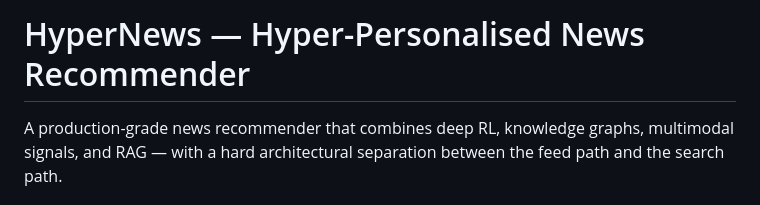
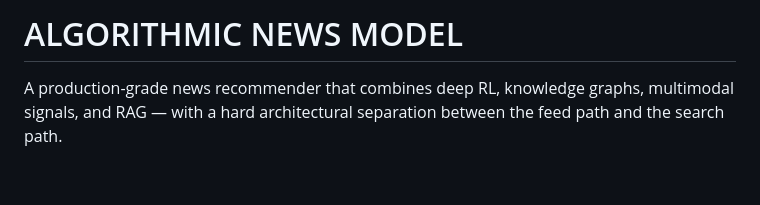
Before and after one commit to 26bcs101/ALGORITHMIC-NEWS-MODEL, a Markdown page: README.md, the part around the change. Rendered like a GitHub page; blank space fills up the shorter version.

```diff
--- a/README.md
+++ b/README.md
@@ -1,4 +1,4 @@
-# HyperNews — Hyper-Personalised News Recommender
+# ALGORITHMIC NEWS MODEL
 
 A production-grade news recommender that combines deep RL, knowledge graphs,
 multimodal signals, and RAG — with a hard architectural separation between
```
